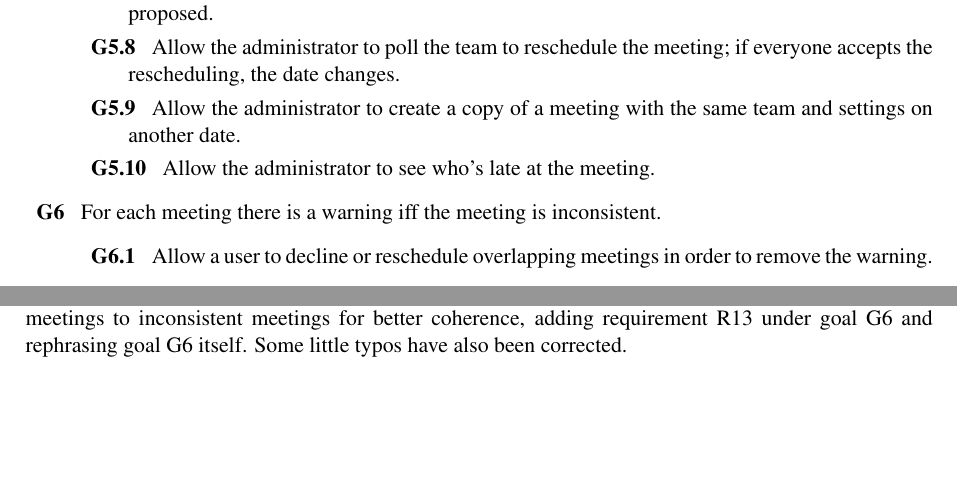
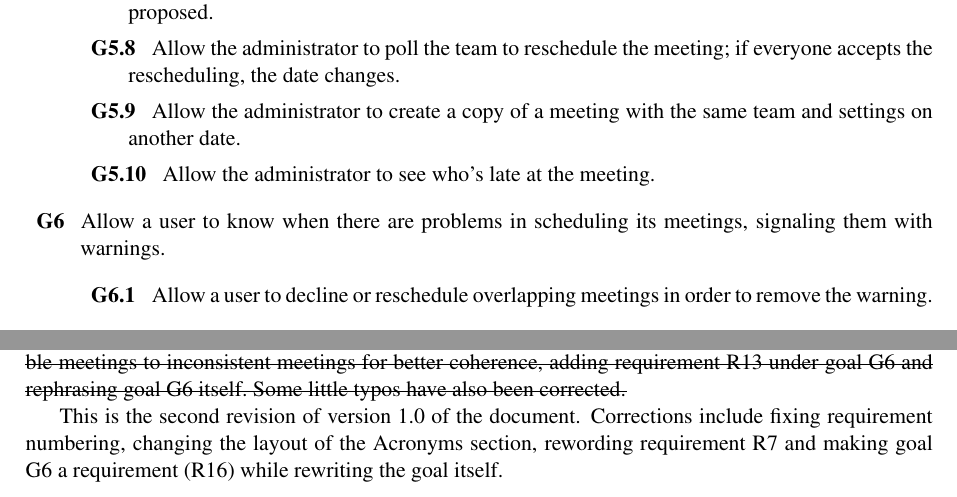
Before and after one commit to TommasoBianchi/BettiBianchi_SWENG2, a LaTeX document (RASD/Latex/main.tex, which reads RASD/Latex/Files/Appendix/revhistory.tex, RASD/Latex/Files/Introduction/scope.tex, RASD/Latex/Utils/variables.tex): two parts of pages 7 and 66 of 67, joined at a grey line, cut so that both start at the same text, the shorter picture padded with empty space. Compiled offline with pdfLaTeX; a LaTeX package or settings file that is missing is left out.

Commit message:
Changed goal G6 and requirement R16

```diff
--- a/RASD/Latex/Files/Appendix/revhistory.tex
+++ b/RASD/Latex/Files/Appendix/revhistory.tex
@@ -1,4 +1,6 @@
 \st{This is the first version of the document, released on 29/10/2017.
 All subsequent modification will be tracked in the github repository and briefly listed here.}
 
-This is the first revision of version 1.0 of the document. Corrections include renaming incompatible meetings to inconsistent meetings for better coherence, adding requirement R13 under goal G6 and rephrasing goal G6 itself. Some little typos have also been corrected.
+\st{This is the first revision of version 1.0 of the document. Corrections include renaming incompatible meetings to inconsistent meetings for better coherence, adding requirement R13 under goal G6 and rephrasing goal G6 itself. Some little typos have also been corrected.}
+
+This is the second revision of version 1.0 of the document. Corrections include fixing requirement numbering, changing the layout of the Acronyms section, rewording requirement R7 and making goal G6 a requirement (R16) while rewriting the goal itself.
--- a/RASD/Latex/Files/Introduction/scope.tex
+++ b/RASD/Latex/Files/Introduction/scope.tex
@@ -76,7 +76,7 @@ Some complementary services, such as planners or maps, already exists on the mar
 \stepcounter{count}
 \setcounter{countin}{1}
 
-\item[G\thecount\label{goal:Warning}] For each meeting there is a warning iff the meeting is inconsistent.
+\item[G\thecount\label{goal:Warning}] Allow a user to know when there are problems in scheduling its meetings, signaling them with warnings.
 \begin{description}
 \item[G\thecount.\thecountin] Allow a user to decline or reschedule overlapping meetings in order to remove the warning.
 \end{description}
--- a/RASD/Latex/Utils/variables.tex
+++ b/RASD/Latex/Utils/variables.tex
@@ -1,5 +1,5 @@
 \newcommand{\names}{Federico Betti - Tommaso Bianchi}
 \newcommand{\projectname}{Travlendar+}
 \newcommand{\titleColor}{Black}
-\newcommand{\version}{1.1}
+\newcommand{\version}{1.2}
 %\newcommand{\date}{\today}
```
Also changed, not shown: RASD/Latex/Files/Requirements/functrequirements.tex (+2 -1 lines).
